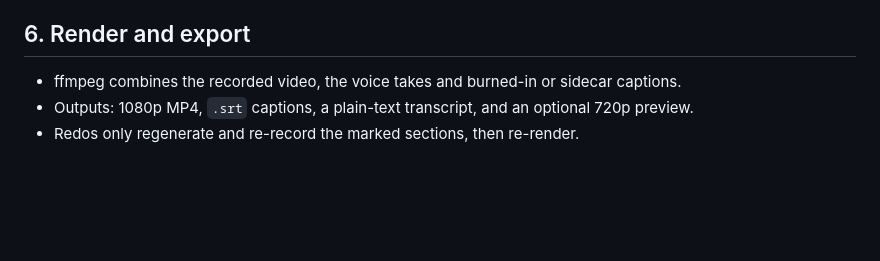
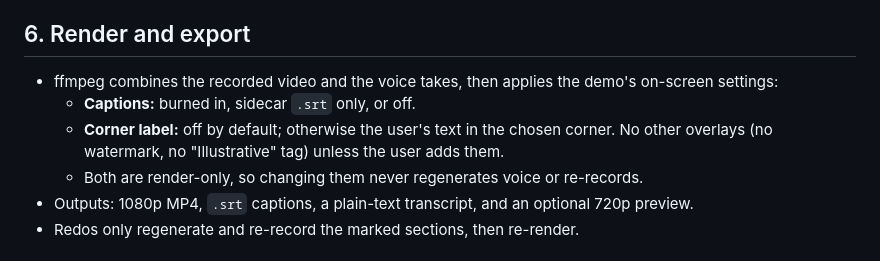
Before and after one commit to 4ndychu/natural-ai-demo-video, a Markdown page: docs/engine.md, the part around the change. Drawn GitHub-style; blank space fills up the shorter version.

```diff
--- a/docs/engine.md
+++ b/docs/engine.md
@@ -68,7 +68,10 @@ Each demo is a list of sections. Each section carries what the voice says, what
 
 ## 6. Render and export
 
-- ffmpeg combines the recorded video, the voice takes and burned-in or sidecar captions.
+- ffmpeg combines the recorded video and the voice takes, then applies the demo's on-screen settings:
+  - **Captions:** burned in, sidecar `.srt` only, or off.
+  - **Corner label:** off by default; otherwise the user's text in the chosen corner. No other overlays (no watermark, no "Illustrative" tag) unless the user adds them.
+  - Both are render-only, so changing them never regenerates voice or re-records.
 - Outputs: 1080p MP4, `.srt` captions, a plain-text transcript, and an optional 720p preview.
 - Redos only regenerate and re-record the marked sections, then re-render.
 
```
Also changed, not shown: README.md (+17 -1 lines), SKILL.md (+2 -2 lines), docs/screens/brief.png (added), docs/screens/review-dark.png, 2 other files.
